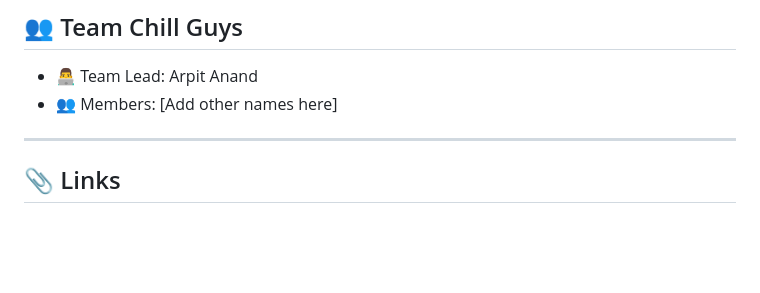
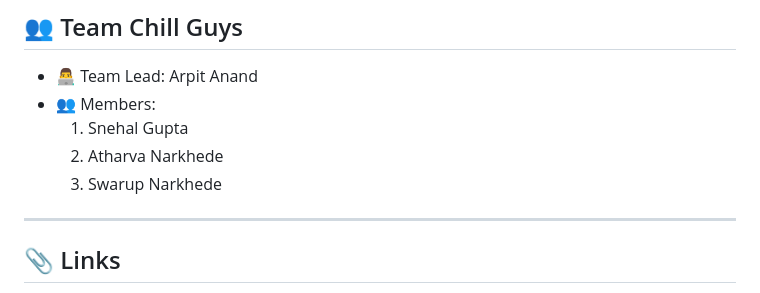
Before and after one commit to Buddha-11/LawyerUp, a Markdown page: README.md, the part around the change. GitHub-like rendering; blank space fills up the shorter version.

```diff
--- a/README.md
+++ b/README.md
@@ -97,7 +97,11 @@ Distributed under the MIT License. See `LICENSE` for more information.
 ## 👥 Team Chill Guys
 
 - 👨‍💻 Team Lead: Arpit Anand
-- 👥 Members: [Add other names here]
+- 👥 Members:
+  1. Snehal Gupta
+  2. Atharva Narkhede
+  3. Swarup Narkhede
+
 
 ---
 
```
